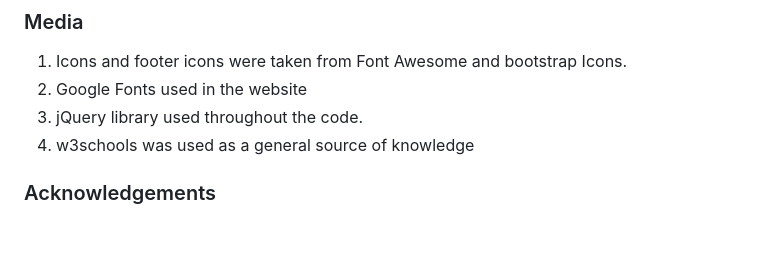
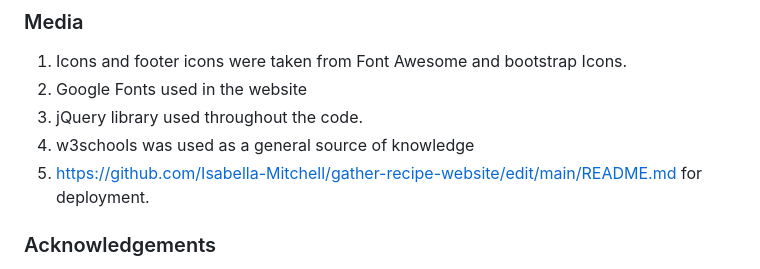
Before and after one commit to hpatnadeeshan/MS-3, a Markdown page: README.md, the part around the change. Drawn GitHub-style; blank space fills up the shorter version.

```diff
--- a/README.md
+++ b/README.md
@@ -551,6 +551,7 @@ You will need to deploy the application using Heroku.
 2. Google Fonts used in the website
 3. jQuery library used throughout the code.
 4. w3schools was used as a general source of knowledge
+5. https://github.com/Isabella-Mitchell/gather-recipe-website/edit/main/README.md for deployment.
 
 
 ### Acknowledgements
```
